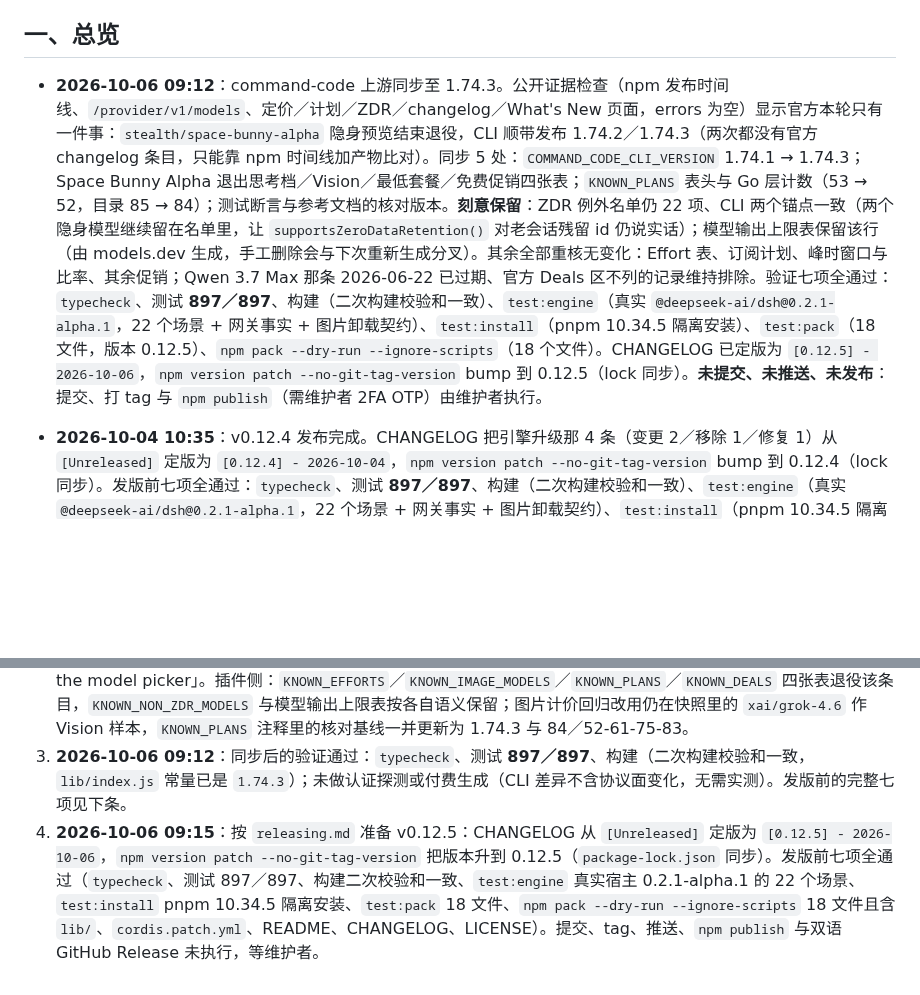
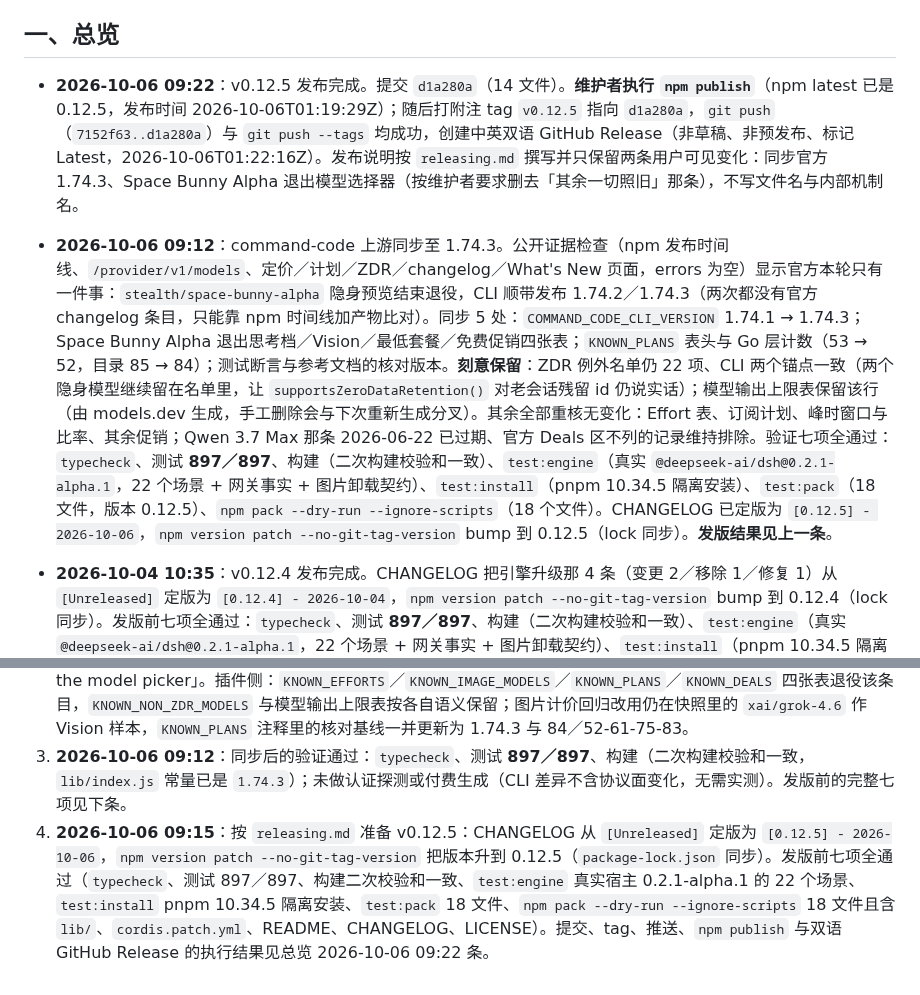
Before and after one commit to Mars-Sea/dsh-commandcode-provider, a Markdown page: docs/提交历史.md, 2 parts joined by grey strips. Rendered like a GitHub page; blank space fills up the shorter version.

Commit message:
docs: record the v0.12.5 publish and release in 提交历史

```diff
--- a/docs/提交历史.md
+++ b/docs/提交历史.md
@@ -4,7 +4,9 @@
 
 ## 一、总览
 
-- **2026-10-06 09:12**：command-code 上游同步至 1.74.3。公开证据检查（npm 发布时间线、`/provider/v1/models`、定价／计划／ZDR／changelog／What's New 页面，errors 为空）显示官方本轮只有一件事：`stealth/space-bunny-alpha` 隐身预览结束退役，CLI 顺带发布 1.74.2／1.74.3（两次都没有官方 changelog 条目，只能靠 npm 时间线加产物比对）。同步 5 处：`COMMAND_CODE_CLI_VERSION` 1.74.1 → 1.74.3；Space Bunny Alpha 退出思考档／Vision／最低套餐／免费促销四张表；`KNOWN_PLANS` 表头与 Go 层计数（53 → 52，目录 85 → 84）；测试断言与参考文档的核对版本。**刻意保留**：ZDR 例外名单仍 22 项、CLI 两个锚点一致（两个隐身模型继续留在名单里，让 `supportsZeroDataRetention()` 对老会话残留 id 仍说实话）；模型输出上限表保留该行（由 models.dev 生成，手工删除会与下次重新生成分叉）。其余全部重核无变化：Effort 表、订阅计划、峰时窗口与比率、其余促销；Qwen 3.7 Max 那条 2026-06-22 已过期、官方 Deals 区不列的记录维持排除。验证七项全通过：`typecheck`、测试 **897／897**、构建（二次构建校验和一致）、`test:engine`（真实 `@deepseek-ai/dsh@0.2.1-alpha.1`，22 个场景 + 网关事实 + 图片卸载契约）、`test:install`（pnpm 10.34.5 隔离安装）、`test:pack`（18 文件，版本 0.12.5）、`npm pack --dry-run --ignore-scripts`（18 个文件）。CHANGELOG 已定版为 `[0.12.5] - 2026-10-06`，`npm version patch --no-git-tag-version` bump 到 0.12.5（lock 同步）。**未提交、未推送、未发布**：提交、打 tag 与 `npm publish`（需维护者 2FA OTP）由维护者执行。
+- **2026-10-06 09:22**：v0.12.5 发布完成。提交 `d1a280a`（14 文件）。**维护者执行 `npm publish`**（npm latest 已是 0.12.5，发布时间 2026-10-06T01:19:29Z）；随后打附注 tag `v0.12.5` 指向 `d1a280a`，`git push`（`7152f63..d1a280a`）与 `git push --tags` 均成功，创建中英双语 GitHub Release（非草稿、非预发布、标记 Latest，2026-10-06T01:22:16Z）。发布说明按 `releasing.md` 撰写并只保留两条用户可见变化：同步官方 1.74.3、Space Bunny Alpha 退出模型选择器（按维护者要求删去「其余一切照旧」那条），不写文件名与内部机制名。
+
+- **2026-10-06 09:12**：command-code 上游同步至 1.74.3。公开证据检查（npm 发布时间线、`/provider/v1/models`、定价／计划／ZDR／changelog／What's New 页面，errors 为空）显示官方本轮只有一件事：`stealth/space-bunny-alpha` 隐身预览结束退役，CLI 顺带发布 1.74.2／1.74.3（两次都没有官方 changelog 条目，只能靠 npm 时间线加产物比对）。同步 5 处：`COMMAND_CODE_CLI_VERSION` 1.74.1 → 1.74.3；Space Bunny Alpha 退出思考档／Vision／最低套餐／免费促销四张表；`KNOWN_PLANS` 表头与 Go 层计数（53 → 52，目录 85 → 84）；测试断言与参考文档的核对版本。**刻意保留**：ZDR 例外名单仍 22 项、CLI 两个锚点一致（两个隐身模型继续留在名单里，让 `supportsZeroDataRetention()` 对老会话残留 id 仍说实话）；模型输出上限表保留该行（由 models.dev 生成，手工删除会与下次重新生成分叉）。其余全部重核无变化：Effort 表、订阅计划、峰时窗口与比率、其余促销；Qwen 3.7 Max 那条 2026-06-22 已过期、官方 Deals 区不列的记录维持排除。验证七项全通过：`typecheck`、测试 **897／897**、构建（二次构建校验和一致）、`test:engine`（真实 `@deepseek-ai/dsh@0.2.1-alpha.1`，22 个场景 + 网关事实 + 图片卸载契约）、`test:install`（pnpm 10.34.5 隔离安装）、`test:pack`（18 文件，版本 0.12.5）、`npm pack --dry-run --ignore-scripts`（18 个文件）。CHANGELOG 已定版为 `[0.12.5] - 2026-10-06`，`npm version patch --no-git-tag-version` bump 到 0.12.5（lock 同步）。**发版结果见上一条**。
 
 - **2026-10-04 10:35**：v0.12.4 发布完成。CHANGELOG 把引擎升级那 4 条（变更 2／移除 1／修复 1）从 `[Unreleased]` 定版为 `[0.12.4] - 2026-10-04`，`npm version patch --no-git-tag-version` bump 到 0.12.4（lock 同步）。发版前七项全通过：`typecheck`、测试 **897／897**、构建（二次构建校验和一致）、`test:engine`（真实 `@deepseek-ai/dsh@0.2.1-alpha.1`，22 个场景 + 网关事实 + 图片卸载契约）、`test:install`（pnpm 10.34.5 隔离安装）、`test:pack`（18 文件，版本 0.12.4）、`npm pack --dry-run`（18 个文件）。提交 `e81c1de`（22 文件）。**维护者执行 `npm publish`**（npm latest 已是 0.12.4，发布时间 2026-10-04T02:33:57Z）——按 `releasing.md` 的安全边界，发布需维护者 2FA OTP、由维护者执行，agent 不代跑。随后打 tag `v0.12.4` 指向 `e81c1de`、`git push` 与 `git push --tags` 均成功，创建中英双语 GitHub Release（非草稿、非预发布、标记 Latest）。发布说明按 `releasing.md` 的面向用户要求撰写：只说改了什么、用户需要做什么，不写文件名与内部机制名；双语各自完整，中文在前、`---` 分隔、英文在后。
 
@@ -348,4 +350,4 @@
 1. **2026-10-06 09:02**：按 `dsh-commandcode-upstream` 技能做只读公开证据采集（npm registry、`/provider/v1/models`、定价页、计划页、ZDR 页、changelog 与 What's New），errors 为空；离线对账 84 个目录条目、88 行定价、92 个 CLI 注册表条目，映射 84／84。结论：现行固定的 1.74.1 落后两个补丁版（1.74.2 于 2026-10-05T21:55Z、1.74.3 于 23:19Z 发布），两次均无官方 changelog 条目；1.74.1 → 1.74.3 的 `dist/cli.mjs` 差异只有打包变量改名与两条隐身模型的 `hidden` 标记，协议面未见变化。
 2. **2026-10-06 09:08**：Space Bunny Alpha 退役同步。官方 2026-10-06 结束该隐身预览：CLI 1.74.3 去掉它的四档 effort 列表并置 `hidden`，公开目录由 85 减为 84（分层计数 53/62/76/84/85 → 52/61/75/83/84，每层整少一，严格超集链条仍成立），定价页撤下，官方 Desktop 0.1.48 更新日志写明「Remove Space Bunny Alpha from the model picker」。插件侧：`KNOWN_EFFORTS`／`KNOWN_IMAGE_MODELS`／`KNOWN_PLANS`／`KNOWN_DEALS` 四张表退役该条目，`KNOWN_NON_ZDR_MODELS` 与模型输出上限表按各自语义保留；图片计价回归改用仍在快照里的 `xai/grok-4.6` 作 Vision 样本，`KNOWN_PLANS` 注释里的核对基线一并更新为 1.74.3 与 84／52-61-75-83。
 3. **2026-10-06 09:12**：同步后的验证通过：`typecheck`、测试 **897／897**、构建（二次构建校验和一致，`lib/index.js` 常量已是 `1.74.3`）；未做认证探测或付费生成（CLI 差异不含协议面变化，无需实测）。发版前的完整七项见下条。
-4. **2026-10-06 09:15**：按 `releasing.md` 准备 v0.12.5：CHANGELOG 从 `[Unreleased]` 定版为 `[0.12.5] - 2026-10-06`，`npm version patch --no-git-tag-version` 把版本升到 0.12.5（`package-lock.json` 同步）。发版前七项全通过（`typecheck`、测试 897／897、构建二次校验和一致、`test:engine` 真实宿主 0.2.1-alpha.1 的 22 个场景、`test:install` pnpm 10.34.5 隔离安装、`test:pack` 18 文件、`npm pack --dry-run --ignore-scripts` 18 文件且含 `lib/`、`cordis.patch.yml`、README、CHANGELOG、LICENSE）。提交、tag、推送、`npm publish` 与双语 GitHub Release 未执行，等维护者。
+4. **2026-10-06 09:15**：按 `releasing.md` 准备 v0.12.5：CHANGELOG 从 `[Unreleased]` 定版为 `[0.12.5] - 2026-10-06`，`npm version patch --no-git-tag-version` 把版本升到 0.12.5（`package-lock.json` 同步）。发版前七项全通过（`typecheck`、测试 897／897、构建二次校验和一致、`test:engine` 真实宿主 0.2.1-alpha.1 的 22 个场景、`test:install` pnpm 10.34.5 隔离安装、`test:pack` 18 文件、`npm pack --dry-run --ignore-scripts` 18 文件且含 `lib/`、`cordis.patch.yml`、README、CHANGELOG、LICENSE）。提交、tag、推送、`npm publish` 与双语 GitHub Release 的执行结果见总览 2026-10-06 09:22 条。
```
